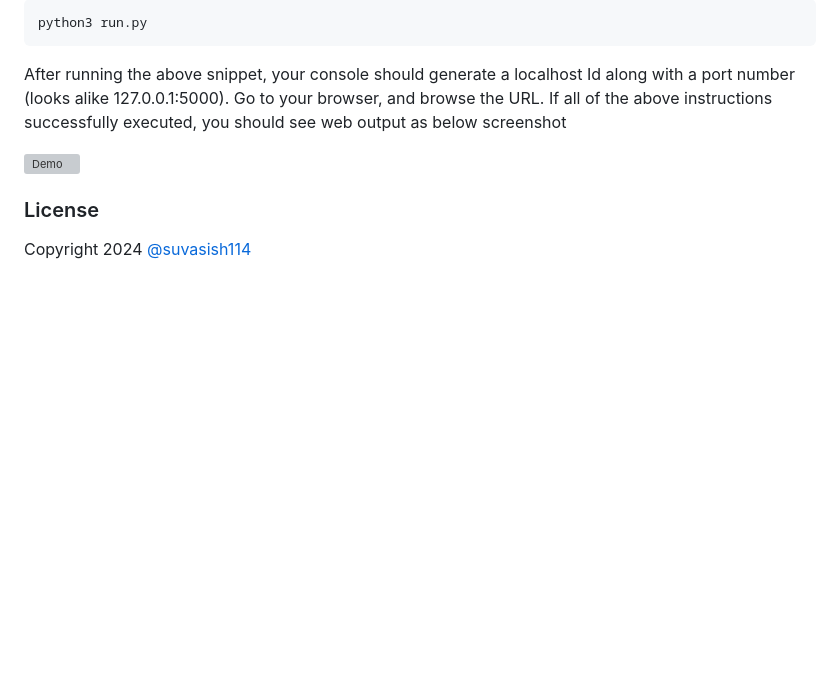
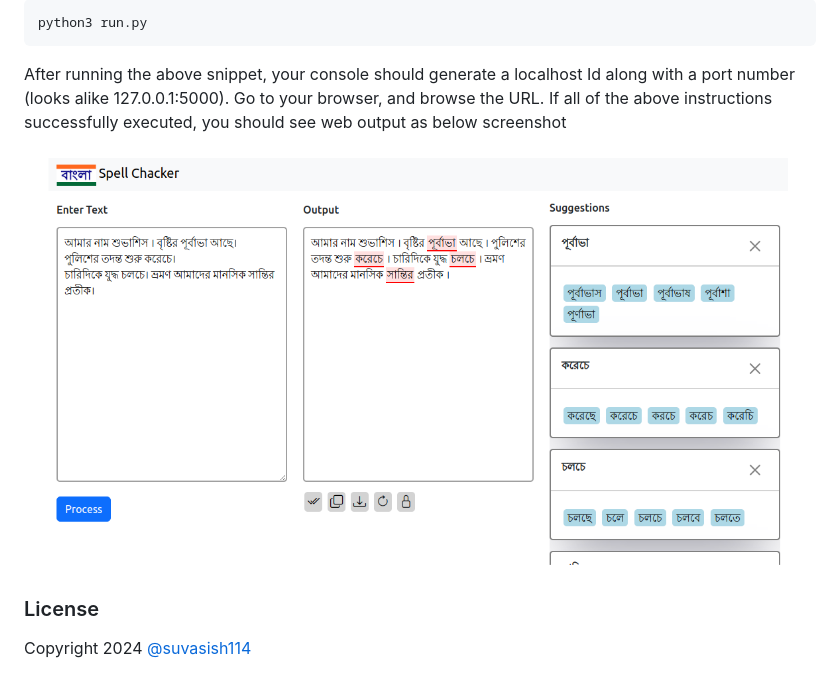
Before and after one commit to suvasish114/Bengali-Spelling-Correction-using-Noisy-Channel, a Markdown page: README.md, the part around the change. Rendered like a GitHub page; blank space fills up the shorter version; grey boxes are pictures that could not be loaded.

```diff
--- a/README.md
+++ b/README.md
@@ -41,7 +41,7 @@ python3 run.py
 
 After running the above snippet, your console should generate a localhost Id along with a port number (looks alike 127.0.0.1:5000). Go to your browser, and browse the URL. If all of the above instructions successfully executed, you should see web output as below screenshot
 
-![Demo](/assets/screenshot.jpeg)
+![Demo](/assets/screenshort.png)
 
 ### License
 
```
